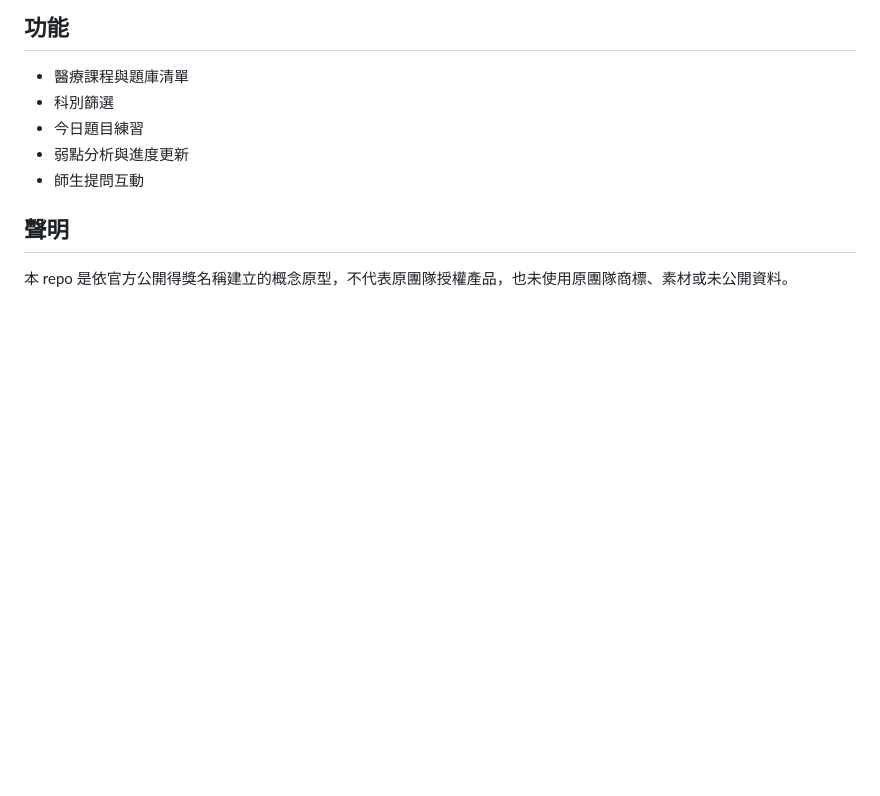
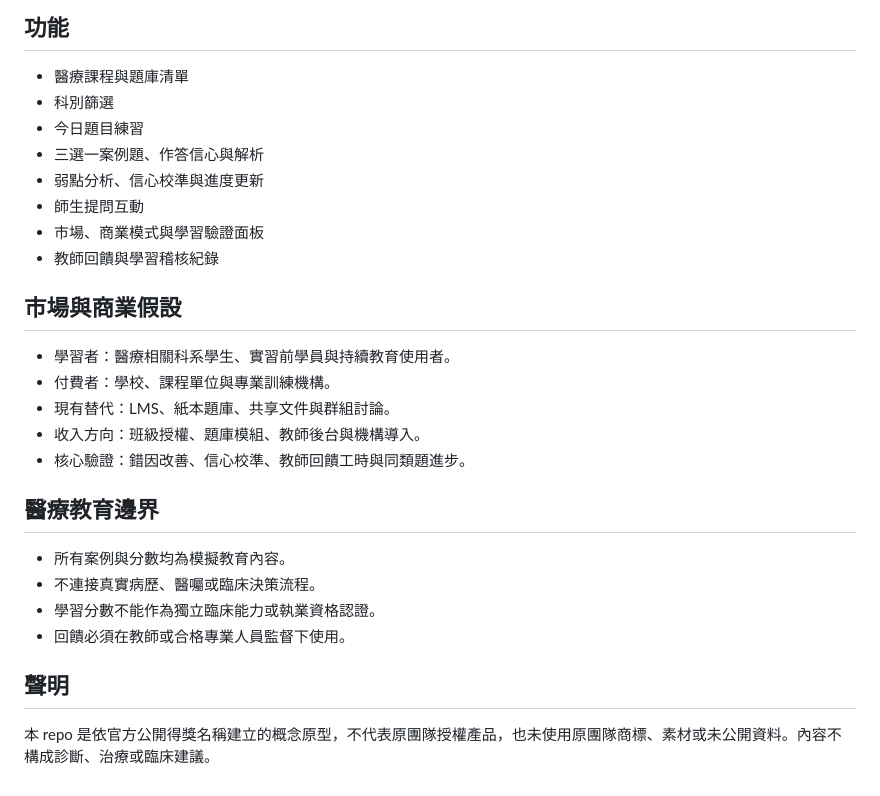
Before and after one commit to atlasforcn/startup-medical-line-education, a Markdown page: README.md, the part around one of its changes. Drawn GitHub-style; blank space fills up the shorter version.

```diff
--- a/README.md
+++ b/README.md
@@ -35,9 +35,27 @@
 - 醫療課程與題庫清單
 - 科別篩選
 - 今日題目練習
-- 弱點分析與進度更新
+- 三選一案例題、作答信心與解析
+- 弱點分析、信心校準與進度更新
 - 師生提問互動
+- 市場、商業模式與學習驗證面板
+- 教師回饋與學習稽核紀錄
+
+## 市場與商業假設
+
+- 學習者：醫療相關科系學生、實習前學員與持續教育使用者。
+- 付費者：學校、課程單位與專業訓練機構。
+- 現有替代：LMS、紙本題庫、共享文件與群組討論。
+- 收入方向：班級授權、題庫模組、教師後台與機構導入。
+- 核心驗證：錯因改善、信心校準、教師回饋工時與同類題進步。
+
+## 醫療教育邊界
+
+- 所有案例與分數均為模擬教育內容。
+- 不連接真實病歷、醫囑或臨床決策流程。
+- 學習分數不能作為獨立臨床能力或執業資格認證。
+- 回饋必須在教師或合格專業人員監督下使用。
 
 ## 聲明
 
-本 repo 是依官方公開得獎名稱建立的概念原型，不代表原團隊授權產品，也未使用原團隊商標、素材或未公開資料。
+本 repo 是依官方公開得獎名稱建立的概念原型，不代表原團隊授權產品，也未使用原團隊商標、素材或未公開資料。內容不構成診斷、治療或臨床建議。
```
Also changed, not shown: other parts of README.md (+2 -2 lines), EXPERT_REVIEW.md (added, +16 -0 lines), SOURCE.md (+6 -0 lines), docs/flow.png, docs/preview.png, 3 other files.
